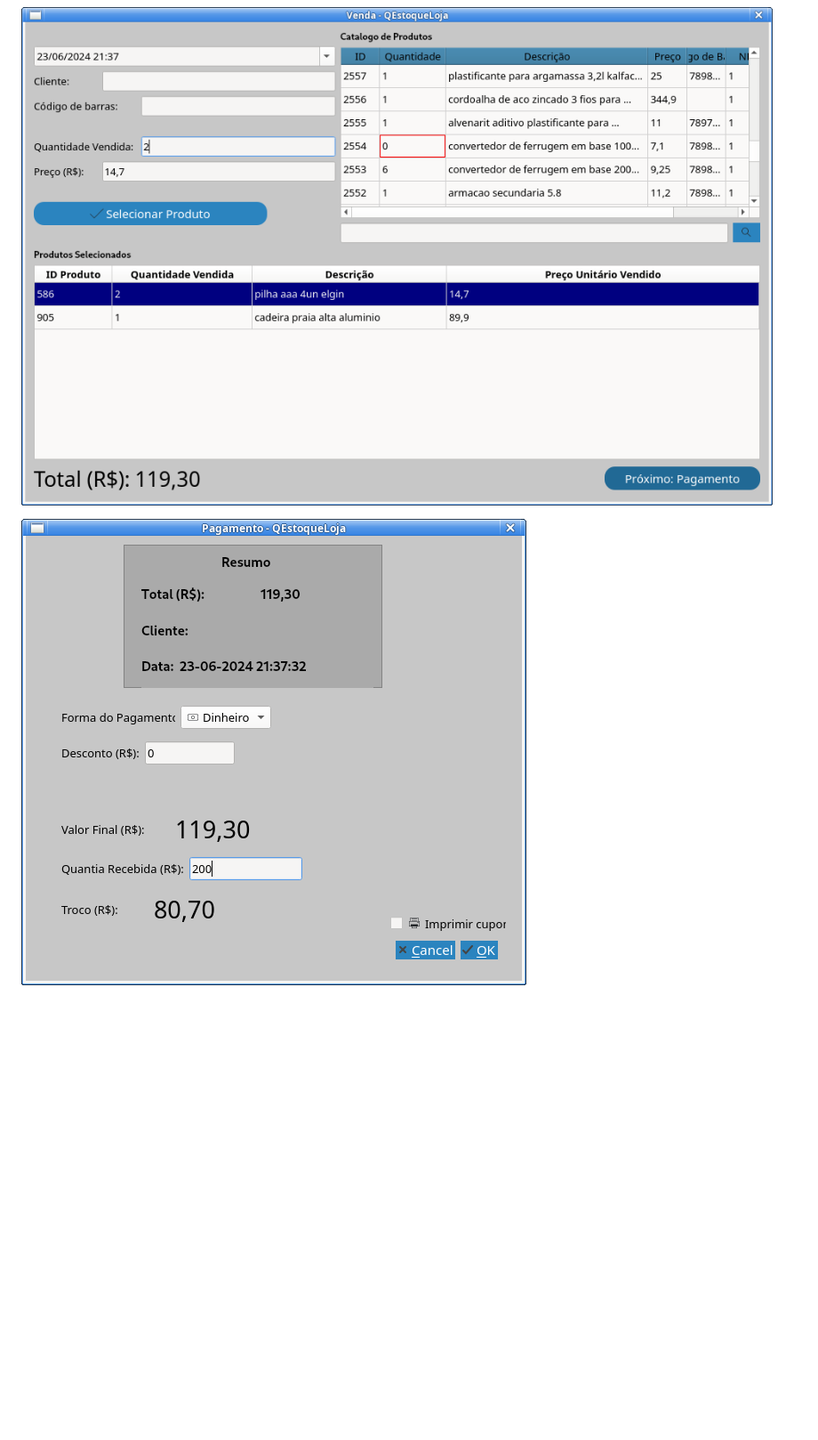
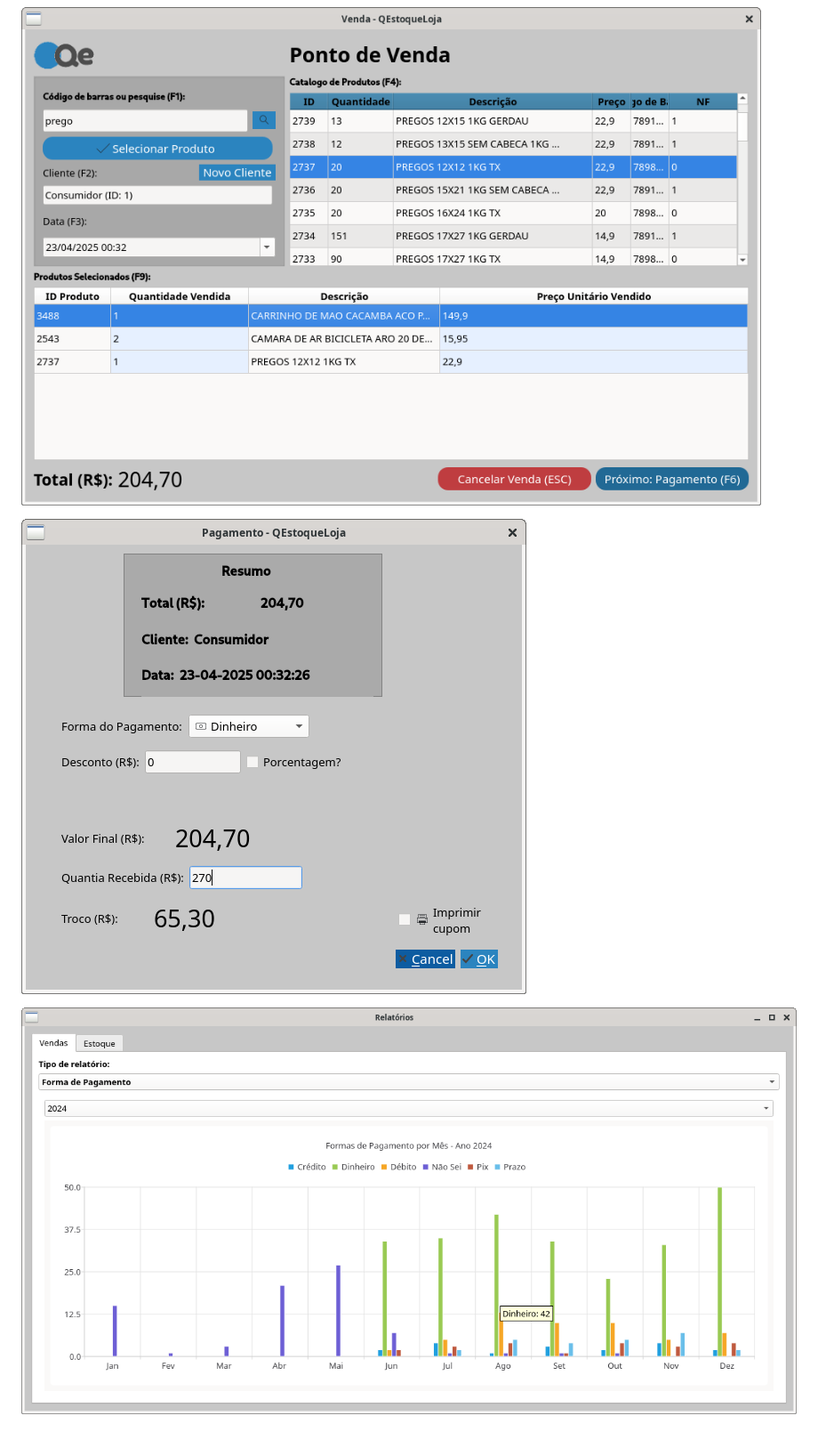
Before and after one commit to GabR36/QEstoqueLoja, a Markdown page: README.md, the part around one of its changes. Shown at 89% size. GitHub-like rendering; pictures changed too: Imagens/capturaGrafico.png (added), Imagens/capturaPagamento.png, Imagens/capturaVenda.png; blank space fills up the shorter version.

```diff
--- a/README.md
+++ b/README.md
@@ -29,3 +46,5 @@ se é algo bom é adicionado, o código pode ser melhorado com o tempo.
 ![Tela Venda](/Imagens/capturaVenda.png)
 
 ![Tela Venda](/Imagens/capturaPagamento.png)
+
+![Tela Relatórios](/Imagens/capturaGrafico.png)
```
Also changed, not shown: other parts of README.md (+26 -9 lines), Imagens/capturaPrincipal.png, Imagens/capturaVendas.png.
